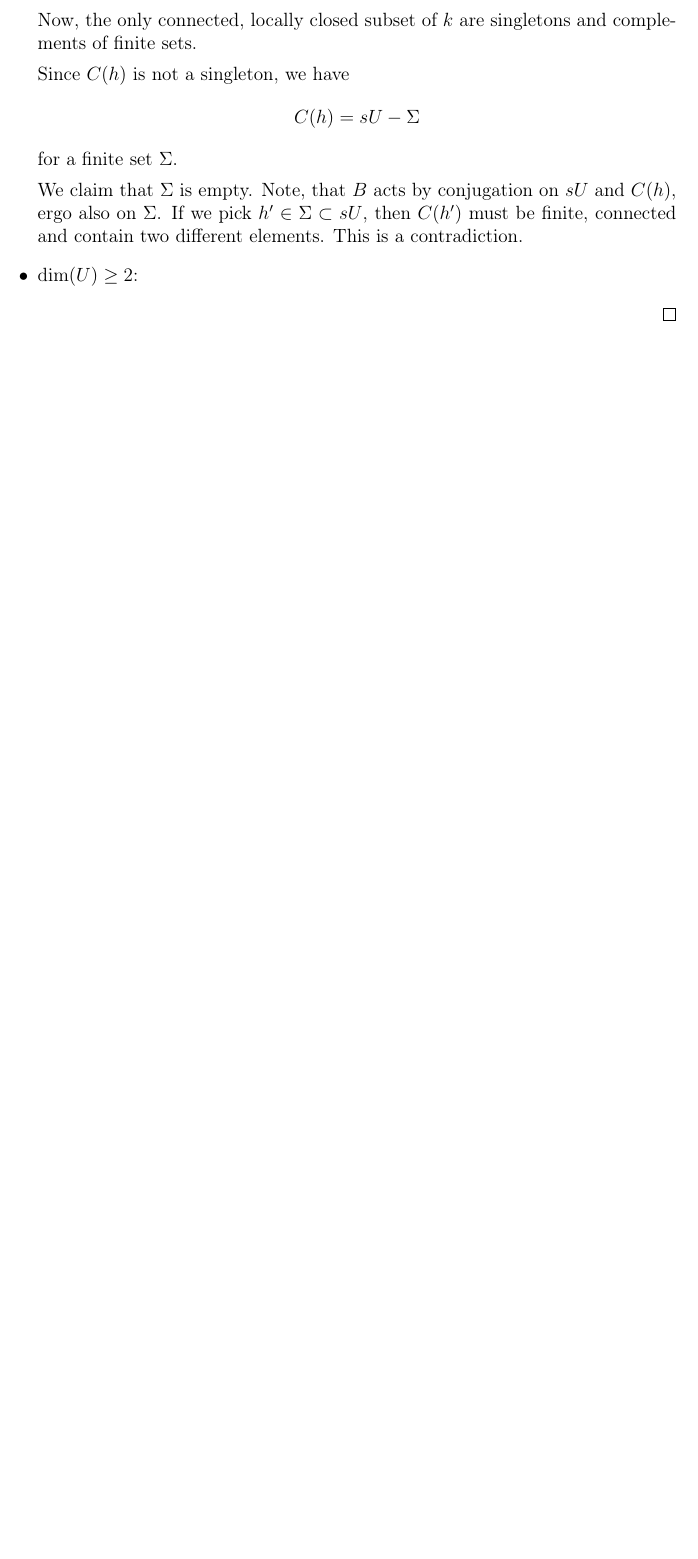
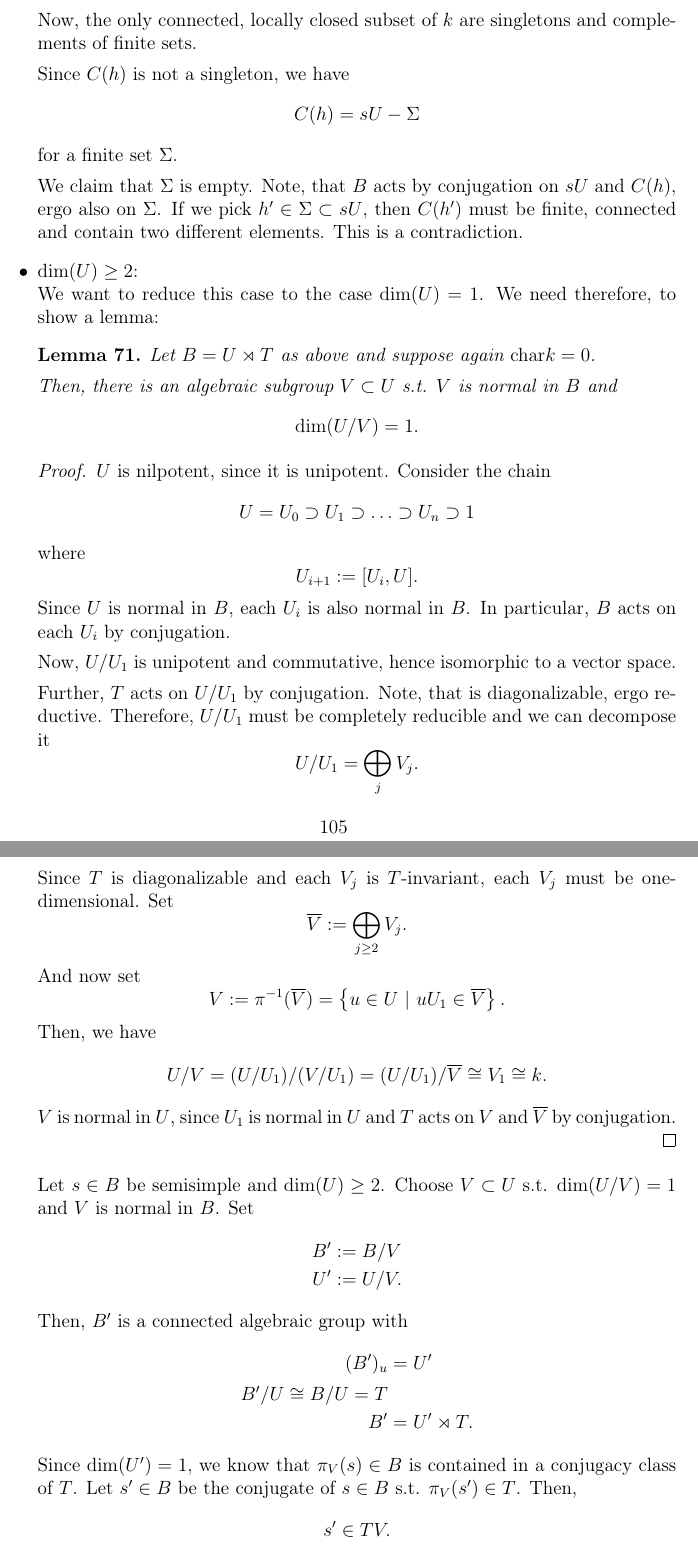
Before and after one commit to Semigroup/Skripte, a LaTeX document (Algebraic Groups/root.tex, which reads Algebraic Groups/18_2_semisimpleElements.tex, Algebraic Groups/19_1_tori.tex, Algebraic Groups/19_2_centralizers.tex): part of page 105 of 107 before the commit and two parts of pages 105 and 106 of 111 after it, the two joined at a grey line, cut so that both start at the same text, the shorter picture padded with empty space. The pictures show the PDF file Algebraic Groups/root.pdf that the author committed with the source.

Commit message:
centralizers of tori 33

```diff
--- a/Algebraic Groups/18_2_semisimpleElements.tex
+++ b/Algebraic Groups/18_2_semisimpleElements.tex
@@ -81,6 +81,51 @@
 		for a finite set $\Sigma$.
 
 		We claim that $\Sigma$ is empty. Note, that $B$ acts by conjugation on $sU$ and $C(h)$, ergo also on $\Sigma$. If we pick $h' \in \Sigma \subset sU$, then $C(h')$ must be finite, connected and contain two different elements. This is a contradiction.
-		\item $\dim(U) \geq 2$:
+		\item $\dim(U) \geq 2$:\\
+		We want to reduce this case to the case $\dim (U) = 1$. We need therefore, to show a lemma:
+		\begin{lemma}
+			Let $B = U \rtimes T$ as above and suppose again $\mathrm{char} k = 0$.
+
+			Then, there is an algebraic subgroup $V \subset U$ s.t. $V$ is normal in $B$ and
+			\[ \dim(U/V) = 1. \]
+		\end{lemma}
+	\begin{proof}
+		$U$ is nilpotent, since it is unipotent.
+		Consider the chain
+		\[ U = U_0 \supset U_1 \supset \ldots \supset U_n \supset 1 \]
+		where
+		\[ U_{i+1} := [U_i, U]. \]
+		Since $U$ is normal in $B$, each $U_i$ is also normal in $B$. In particular, $B$ acts on each $U_i$ by conjugation.
+
+		Now, $U/U_1$ is unipotent and commutative, hence isomorphic to a vector space.
+
+		Further, $T$ acts on $U/U_1$ by conjugation. Note, that is diagonalizable, ergo reductive. Therefore, $U/U_1$ must be completely reducible and we can decompose it
+		\[ U/U_1 = \bigoplus_j V_j. \]
+		Since $T$ is diagonalizable and each $V_j$ is $T$-invariant, each $V_j$ must be one-dimensional. Set
+		\[ \overline{V} := \bigoplus_{j \geq 2} V_j. \]
+		And now set
+		\[ V := \pi\i(\overline{V}) = \set{u \in U}{uU_1 \in \overline{V}}. \]
+		Then, we have
+		\[ U/V = (U/U_1) / (V / U_1) = ( U / U_1) / \overline{V} \isom{} V_1 \isom{} k. \]
+		$V$ is normal in $U$, since $U_1$ is normal in $U$ and $T$ acts on $V$ and $\overline{V}$ by conjugation.
+	\end{proof}
+
+Let $s \in B$ be semisimple and $\dim(U) \geq 2$. Choose $V \subset U$ s.t. $\dim(U / V) = 1$ and $V$ is normal in $B$. Set
+\begin{align*}
+B' &:= B/V\\
+U' &:= U/V.
+\end{align*}
+Then, $B'$ is a connected algebraic group with
+\begin{align*}
+(B')_u &= U'\\
+B' / U \isom{} B/U = T\\
+B' &= U' \rtimes T.
+\end{align*}
+Since $\dim(U') = 1$, we know that $\pi_V(s) \in B$ is contained in a conjugacy class of $T$.
+Let $s'\in B$ be the conjugate of $s \in B$ s.t. $\pi_V(s') \in T$. Then,
+\[ s' \in TV. \]
+But $TV$ is a connected solvable algebraic group and we have
+\[ TV \isom{} V \rtimes T \subset U \times T. \]
+Since $(TV)_u = V$ and $\dim(V) = \dim(U) - 1$, the induction hypothesis does also hold in $TV$. Ergo, $s'$ is conjugated to some element in $T$, as we wanted.
 	\end{itemize}
 \end{proof}
--- /dev/null
+++ b/Algebraic Groups/19_1_tori.tex
@@ -0,0 +7,19 @@
+\begin{example}
+	If $G = \GL_n(k)$, then $k^\times$ is its maximal torus.
+\end{example}
+\begin{lemma}
+	Let $G$ be a connected algebraic group. Let $s \in G$ be semisimple. Then, there is a maximal torus in $G$ s.t.
+	\[ C(s) \cap T \neq \emptyset \]
+	where $C(s) = \set{gsg\i}{g\in G}.$
+\end{lemma}
+\begin{proof}
+	Choose a Borel group $B \subset G$ s.t. $s \in B$. Then, we can decompose
+	\[ B \isom{} U \rtimes T. \]
+	$T$ is a torus. By the previous theorem, we know that a conjugate of $s$ is contained in $T$. The claim follows, if we enlarge $T$ to a maximal torus in $G$.
+\end{proof}
+
+\begin{theorem}
+	Let $G$ be a connected algebraic group with a maximal torus $T$. Let $s \in G$ be semisimple. Then,
+	\[ C(s) \cap T \neq \emptyset. \]
+\end{theorem}
+\begin{proof}
@@ -0,0 +33 @@
+	\[ \overline{\shrp{t}} = T, \]
@@ -0,0 +37,27 @@
+\end{proof}
+
+\begin{corollary}
+	Let $G$ be a connected algebraic group.
+	\begin{enumerate}[(i)]
+		\item Any two maximal tori are conjugate.
+		\item For each torus $S$ and each maximal torus $T$ exists a $g \in G$ s.t.
+		\[ gSg\i \subset T. \]
+	\end{enumerate}
+\end{corollary}
+\begin{proof}
+	(i) follows, if we can show (ii).
+
+	Let $S$ be torus with a generator $s$. Then there is a $g \in G$ s.t.
+	\[ gsg\i \in T. \]
+	Ergo
+	\[ gSg\i = \overline{\shrp{gsg\i}} \subset T. \]
+\end{proof}
+
+\begin{corollary}
+	Let $s$ be a central semisimple element of $G$ (i.e. $s$ commutates with each other element). Then $s$ is contained in every maximal torus. In other words
+	\[ Z(G)_s \subset \bigcap_{T \text{ max. torus}}T. \]
+\end{corollary}
+\begin{proof}
+This is clear, since a conjugate of $s$ must be contained in each maximal torus and $s$ commutes with each element.
+\end{proof}
+\begin{corollary}
--- /dev/null
+++ b/Algebraic Groups/19_2_centralizers.tex
@@ -0,0 +1,8 @@
+\subsection{Centralizers of Tori}
+
+\begin{lemma}
+	Let $G$ be a connected algebraic group. Let $S\subset T$ be a torus. Let $g \in G$ be a semisimple element which commutes with each element of $S$.
+
+	Then, $S\cup\{g\}$ is contained in some torus of $G$.
+\end{lemma}
+\begin{proof}
@@ -0,0 +12,8 @@
+\end{proof}
+
+\begin{theorem}
+	Let $G$ be a connected algebraic group. Let $S\subset T$ be a torus.
+
+	Then, $Z_G(S)$ is connected.
+\end{theorem}
+\begin{proof}
```
Also changed, not shown: Algebraic Groups/root.tex (+2 -0 lines), Algebraic Groups/root.pdf, Algebraic Groups/19_1_tori.tex (19 more changed lines), Algebraic Groups/19_2_centralizers.tex (19 more changed lines).
